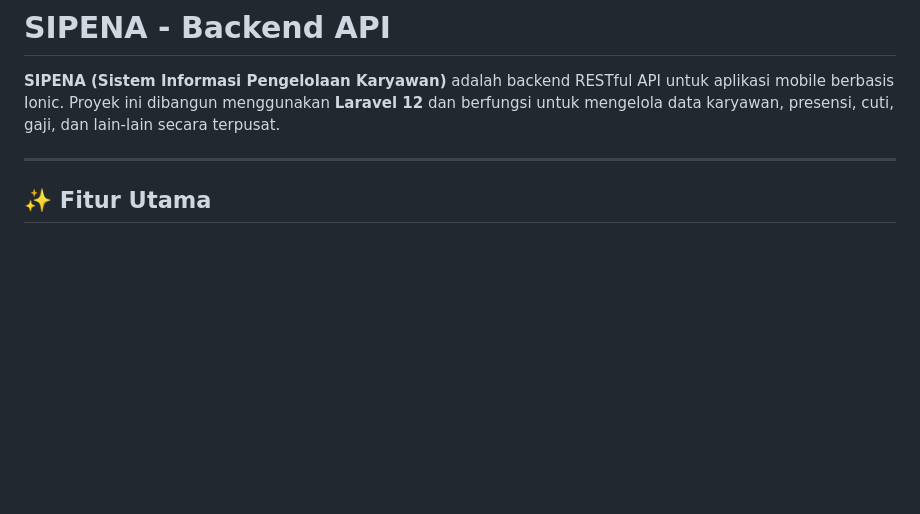
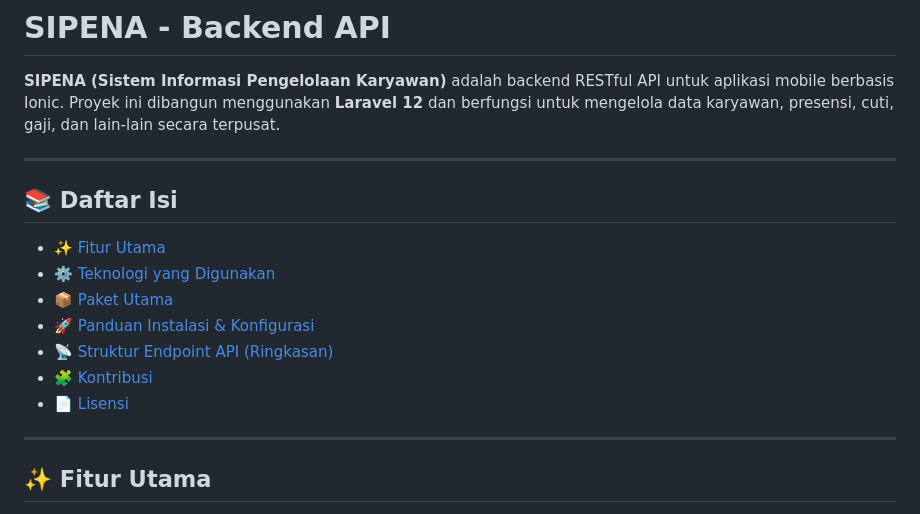
Before and after one commit to haerulyudaaditiya/sipena-laravel-backend, a Markdown page: README.md, the part around the change. Drawn GitHub-style; blank space fills up the shorter version.

Commit message:
memperbarui readme

```diff
--- a/README.md
+++ b/README.md
@@ -1,6 +1,18 @@
 # SIPENA - Backend API
 
 **SIPENA (Sistem Informasi Pengelolaan Karyawan)** adalah backend RESTful API untuk aplikasi mobile berbasis Ionic. Proyek ini dibangun menggunakan **Laravel 12** dan berfungsi untuk mengelola data karyawan, presensi, cuti, gaji, dan lain-lain secara terpusat.
+
+---
+
+## 📚 Daftar Isi
+
+- [✨ Fitur Utama](#-fitur-utama)
+- [⚙️ Teknologi yang Digunakan](#️-teknologi-yang-digunakan)
+- [📦 Paket Utama](#-paket-utama)
+- [🚀 Panduan Instalasi & Konfigurasi](#-panduan-instalasi--konfigurasi)
+- [📡 Struktur Endpoint API (Ringkasan)](#-struktur-endpoint-api-ringkasan)
+- [🧩 Kontribusi](#-kontribusi)
+- [📄 Lisensi](#-lisensi)
 
 ---
 
```
